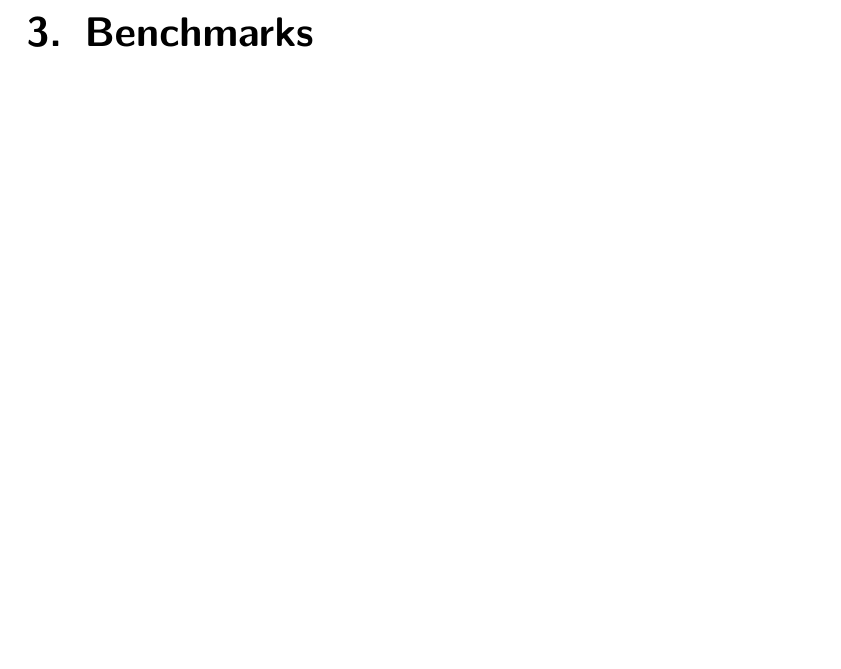
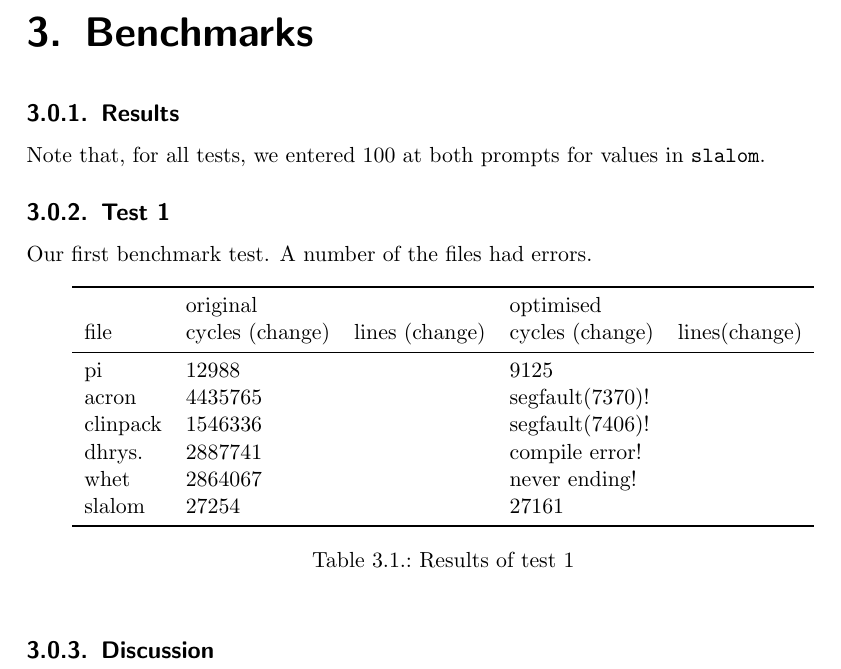
Before and after one commit to joristork/compbox, a LaTeX document (report/report.tex, which reads report/sections/benchmark_results.tex, report/sections/benchmarks.tex): part of page 5 of 6, cut so that both start at the same text, the shorter picture padded with empty space. Compiled offline with pdfLaTeX.

Commit message:
Added first test results to report

```diff
--- a/report/report.tex
+++ b/report/report.tex
@@ -6,7 +6,9 @@
 
 \usepackage[pdfborder={0 0 0}]{hyperref} % No we dont want our links to have stupid colors.
 \usepackage[english]{babel}
+\usepackage{booktabs,biblatex}
 \usepackage{graphicx}
+
 
 %
 %  Front page stuff
--- /dev/null
+++ b/report/sections/benchmark_results.tex
@@ -0,0 +1,22 @@
+\subsection{Test 1}
+
+Our first benchmark test. A number of the files had errors.
+
+\begin{table}[ht]
+\centering
+\begin{tabular}{l l l l l}
+\toprule
+        &original           &               &optimised          &             \\
+file    &cycles (change)    &lines (change) &cycles (change)    &lines(change)\\
+\midrule
+pi      &$12988$            &               &$9125$             &             \\
+acron   &$4435765$          &               &segfault($7370$)!  &             \\
+clinpack&$1546336$          &               &segfault($7406$)!  &             \\
+dhrys.  &$2887741$          &               &compile error!     &             \\
+whet    &$2864067$          &               &never ending!      &             \\
+slalom  &$27254$            &               &$27161$            &             \\
+\bottomrule
+\end{tabular}
+\caption{Results of test 1}
+\label{tab:test1}
+\end{table}
--- a/report/sections/benchmarks.tex
+++ b/report/sections/benchmarks.tex
@@ -0,0 +1,9 @@
+
+\subsection{Results}
+
+Note that, for all tests, we entered $100$ at both prompts for values in
+\texttt{slalom}.
+
+\input{sections/benchmark_results}
+
+\subsection{Discussion}
```
